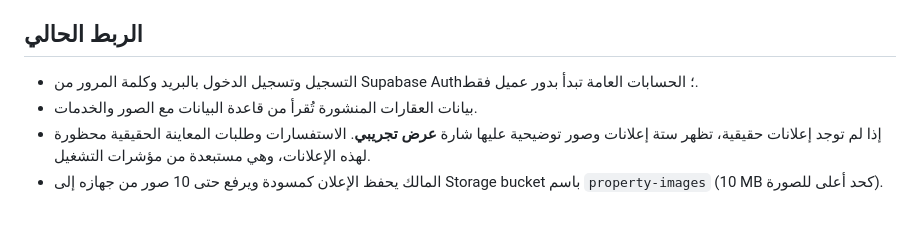
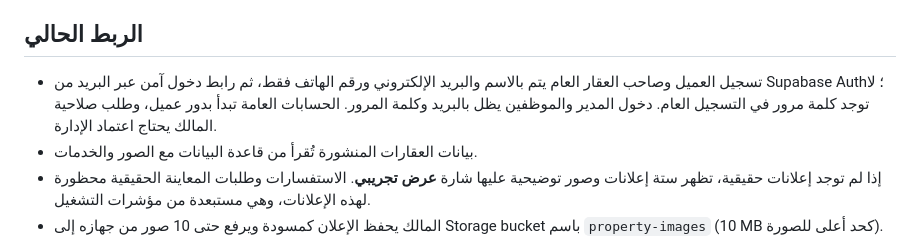
Before and after one commit to egypttourismin770-wq/samsar, a Markdown page: README.md, the part around the change. Drawn GitHub-style; blank space fills up the shorter version.

Commit message:
Document passwordless public signup flow

```diff
--- a/README.md
+++ b/README.md
@@ -13,7 +13,7 @@
 
 ## الربط الحالي
 
-- التسجيل وتسجيل الدخول بالبريد وكلمة المرور من Supabase Auth؛ الحسابات العامة تبدأ بدور عميل فقط.
+- تسجيل العميل وصاحب العقار العام يتم بالاسم والبريد الإلكتروني ورقم الهاتف فقط، ثم رابط دخول آمن عبر البريد من Supabase Auth؛ لا توجد كلمة مرور في التسجيل العام. دخول المدير والموظفين يظل بالبريد وكلمة المرور. الحسابات العامة تبدأ بدور عميل، وطلب صلاحية المالك يحتاج اعتماد الإدارة.
 - بيانات العقارات المنشورة تُقرأ من قاعدة البيانات مع الصور والخدمات.
 - إذا لم توجد إعلانات حقيقية، تظهر ستة إعلانات وصور توضيحية عليها شارة **عرض تجريبي**. الاستفسارات وطلبات المعاينة الحقيقية محظورة لهذه الإعلانات، وهي مستبعدة من مؤشرات التشغيل.
 - المالك يحفظ الإعلان كمسودة ويرفع حتى 10 صور من جهازه إلى Storage bucket باسم `property-images` (10 MB كحد أعلى للصورة). رسوم إنشاء الإعلان المبدئية 50 جنيهًا.
```
